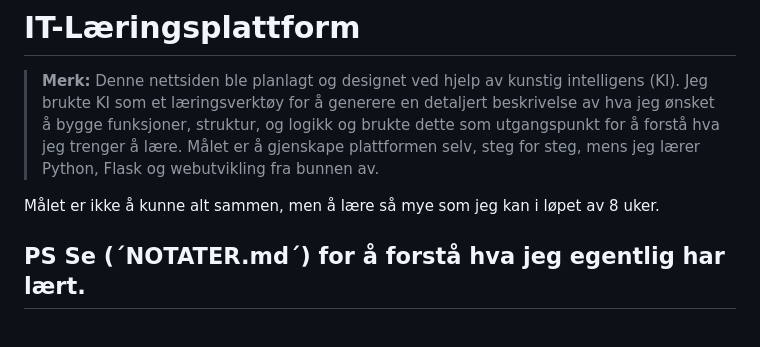
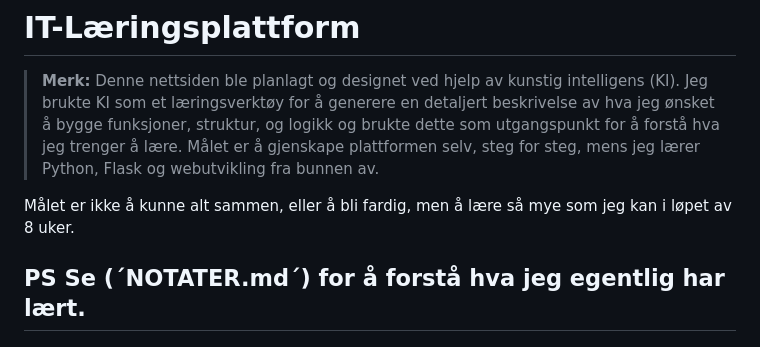
Before and after one commit to arhea502/Prosjekt_2, a Markdown page: README.md, the part around the change. Drawn GitHub-style.

Commit message:
la til README

```diff
--- a/README.md
+++ b/README.md
@@ -2,7 +2,7 @@
 
 > **Merk:** Denne nettsiden ble planlagt og designet ved hjelp av kunstig intelligens (KI). Jeg brukte KI som et læringsverktøy for å generere en detaljert beskrivelse av hva jeg ønsket å bygge funksjoner, struktur, og logikk og brukte dette som utgangspunkt for å forstå hva jeg trenger å lære. Målet er å gjenskape plattformen selv, steg for steg, mens jeg lærer Python, Flask og webutvikling fra bunnen av.
 
-Målet er ikke å kunne alt sammen, men å lære så mye som jeg kan i løpet av 8 uker.
+Målet er ikke å kunne alt sammen, eller å bli fardig, men å lære så mye som jeg kan i løpet av 8 uker.
 
 **PS** Se (´NOTATER.md´) for å forstå hva jeg egentlig har lært.
 ---
```
